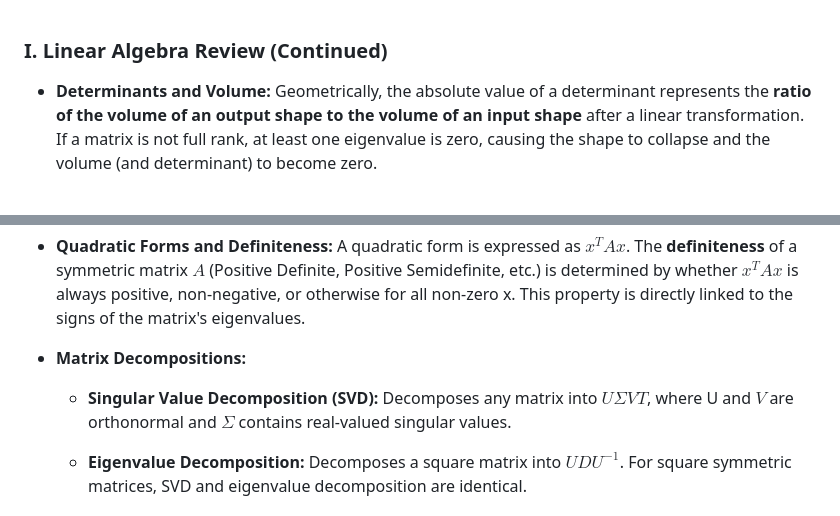
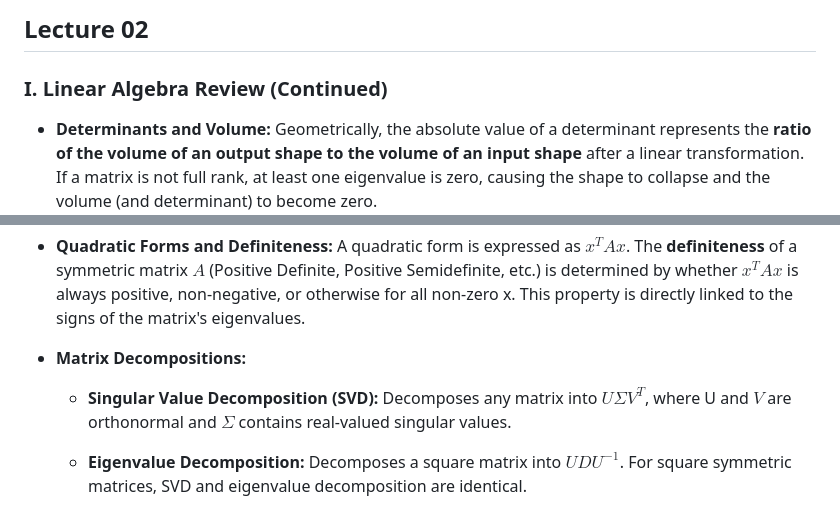
Before and after one commit to umutonuryasar/CS229-Machine-Learning, a Markdown page: Notes/Lecture_02.md, 2 parts joined by grey strips. GitHub-like rendering; blank space fills up the shorter version.

```diff
--- a/Notes/Lecture_02.md
+++ b/Notes/Lecture_02.md
@@ -1,3 +1,5 @@
+## Lecture 02
+
 ### I. Linear Algebra Review (Continued)
 
 - **Determinants and Volume:** Geometrically, the absolute value of a determinant represents the **ratio of the volume of an output shape to the volume of an input shape** after a linear transformation. If a matrix is not full rank, at least one eigenvalue is zero, causing the shape to collapse and the volume (and determinant) to become zero.
@@ -8,7 +10,7 @@
 
 - **Matrix Decompositions:**
 
-	-  **Singular Value Decomposition (SVD):** Decomposes any matrix into $UΣVT$, where U and $V$ are orthonormal and $Σ$ contains real-valued singular values.
+	-  **Singular Value Decomposition (SVD):** Decomposes any matrix into $UΣV^T$, where U and $V$ are orthonormal and $Σ$ contains real-valued singular values.
 
 	- **Eigenvalue Decomposition:** Decomposes a square matrix into $UDU^{−1}$. For square symmetric matrices, SVD and eigenvalue decomposition are identical.
 
```
Also changed, not shown: Notes/Lecture_03.md (added, +79 -0 lines).
